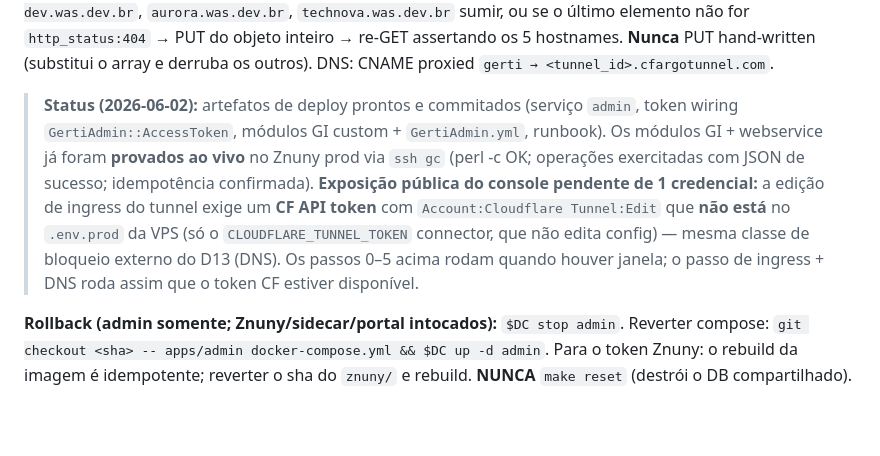
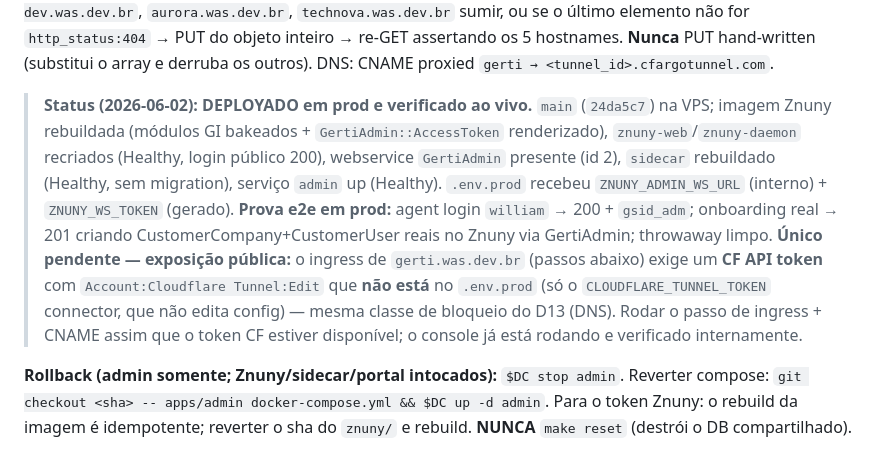
Before and after one commit to williamroot/ground-control, a Markdown page: .ia/OPS.md, the part around the change. Drawn GitHub-style; blank space fills up the shorter version.

```diff
--- a/.ia/OPS.md
+++ b/.ia/OPS.md
@@ -312,16 +312,20 @@ fazer splice de `gerti.was.dev.br → http://admin:3000` **ANTES** do catch-all
 hand-written (substitui o array e derruba os outros). DNS: CNAME proxied
 `gerti → <tunnel_id>.cfargotunnel.com`.
 
-> **Status (2026-06-02):** artefatos de deploy prontos e commitados
-> (serviço `admin`, token wiring `GertiAdmin::AccessToken`, módulos GI custom +
-> `GertiAdmin.yml`, runbook). Os módulos GI + webservice já foram **provados ao
-> vivo** no Znuny prod via `ssh gc` (perl -c OK; operações exercitadas com JSON
-> de sucesso; idempotência confirmada). **Exposição pública do console pendente
-> de 1 credencial:** a edição de ingress do tunnel exige um **CF API token** com
-> `Account:Cloudflare Tunnel:Edit` que **não está** no `.env.prod` da VPS (só o
+> **Status (2026-06-02): DEPLOYADO em prod e verificado ao vivo.** `main`
+> (`24da5c7`) na VPS; imagem Znuny rebuildada (módulos GI bakeados +
+> `GertiAdmin::AccessToken` renderizado), `znuny-web`/`znuny-daemon` recriados
+> (Healthy, login público 200), webservice `GertiAdmin` presente (id 2),
+> `sidecar` rebuildado (Healthy, sem migration), serviço `admin` up (Healthy).
+> `.env.prod` recebeu `ZNUNY_ADMIN_WS_URL` (interno) + `ZNUNY_WS_TOKEN` (gerado).
+> **Prova e2e em prod:** agent login `william` → 200 + `gsid_adm`; onboarding
+> real → 201 criando CustomerCompany+CustomerUser reais no Znuny via GertiAdmin;
+> throwaway limpo. **Único pendente — exposição pública:** o ingress de
+> `gerti.was.dev.br` (passos abaixo) exige um **CF API token** com
+> `Account:Cloudflare Tunnel:Edit` que **não está** no `.env.prod` (só o
 > `CLOUDFLARE_TUNNEL_TOKEN` connector, que não edita config) — mesma classe de
-> bloqueio externo do D13 (DNS). Os passos 0–5 acima rodam quando houver janela;
-> o passo de ingress + DNS roda assim que o token CF estiver disponível.
+> bloqueio do D13 (DNS). Rodar o passo de ingress + CNAME assim que o token CF
+> estiver disponível; o console já está rodando e verificado internamente.
 
 **Rollback (admin somente; Znuny/sidecar/portal intocados):** `$DC stop admin`.
 Reverter compose: `git checkout <sha> -- apps/admin docker-compose.yml && $DC up -d admin`.
```
Also changed, not shown: .ia/DECISIONS.md (+27 -12 lines), .ia/INTEGRATION.md (+1 -1 lines).
